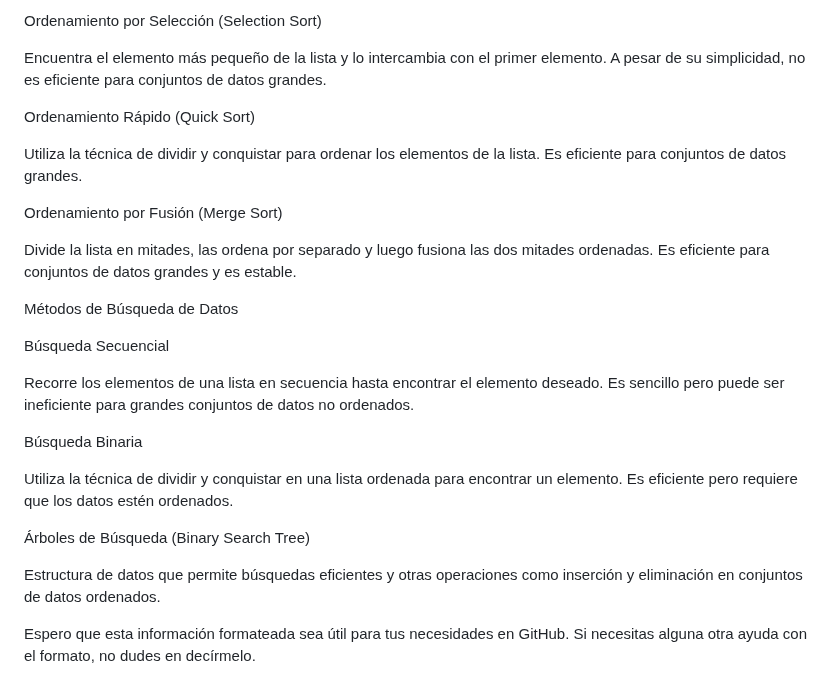
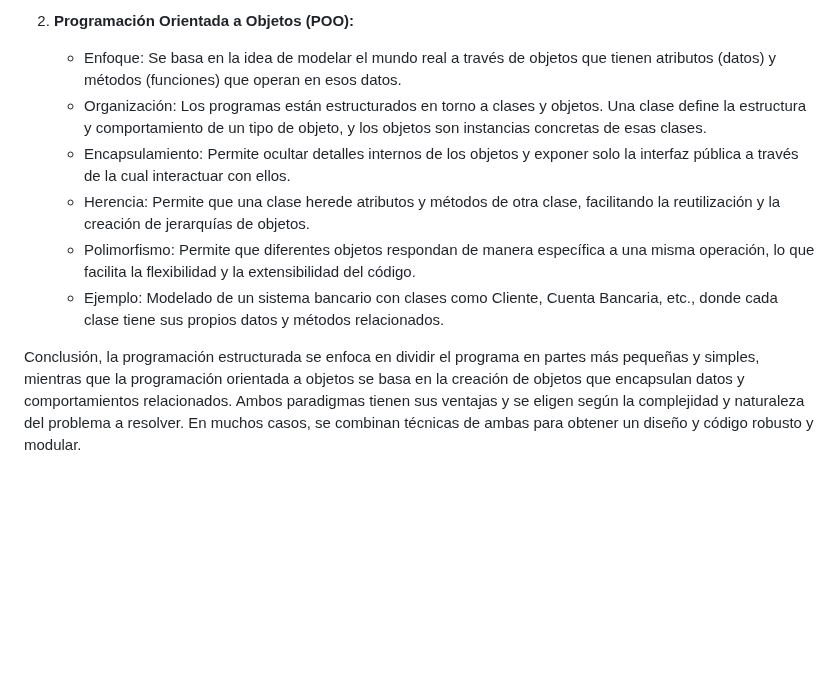
Before and after one commit to LeonRamos5366/SmartTeach, a Markdown page: ProgramaciónSecuencial.md, the part around one of its changes. GitHub-like rendering; blank space fills up the shorter version.

```diff
--- a/ProgramaciónSecuencial.md
+++ b/ProgramaciónSecuencial.md
@@ -30,41 +57,10 @@ Recorre la lista de elementos, insertando cada uno en su lugar correcto. Es efic
 
-Ordenamiento por Selección (Selection Sort)
+2. **Programación Orientada a Objetos (POO):**
+   - Enfoque: Se basa en la idea de modelar el mundo real a través de objetos que tienen atributos (datos) y métodos (funciones) que operan en esos datos.
+   - Organización: Los programas están estructurados en torno a clases y objetos. Una clase define la estructura y comportamiento de un tipo de objeto, y los objetos son instancias concretas de esas clases.
+   - Encapsulamiento: Permite ocultar detalles internos de los objetos y exponer solo la interfaz pública a través de la cual interactuar con ellos.
+   - Herencia: Permite que una clase herede atributos y métodos de otra clase, facilitando la reutilización y la creación de jerarquías de objetos.
+   - Polimorfismo: Permite que diferentes objetos respondan de manera específica a una misma operación, lo que facilita la flexibilidad y la extensibilidad del código.
+   - Ejemplo: Modelado de un sistema bancario con clases como Cliente, Cuenta Bancaria, etc., donde cada clase tiene sus propios datos y métodos relacionados.
 
-Encuentra el elemento más pequeño de la lista y lo intercambia con el primer elemento. A pesar de su simplicidad, no es eficiente para conjuntos de datos grandes.
-
-
-
-Ordenamiento Rápido (Quick Sort)
-
-Utiliza la técnica de dividir y conquistar para ordenar los elementos de la lista. Es eficiente para conjuntos de datos grandes.
-
-
-
-Ordenamiento por Fusión (Merge Sort)
-
-Divide la lista en mitades, las ordena por separado y luego fusiona las dos mitades ordenadas. Es eficiente para conjuntos de datos grandes y es estable.
-
-
-
-Métodos de Búsqueda de Datos
-
-
-Búsqueda Secuencial
-
-Recorre los elementos de una lista en secuencia hasta encontrar el elemento deseado. Es sencillo pero puede ser ineficiente para grandes conjuntos de datos no ordenados.
-
-
-
-Búsqueda Binaria
-
-Utiliza la técnica de dividir y conquistar en una lista ordenada para encontrar un elemento. Es eficiente pero requiere que los datos estén ordenados.
-
-
-
-Árboles de Búsqueda (Binary Search Tree)
-
-Estructura de datos que permite búsquedas eficientes y otras operaciones como inserción y eliminación en conjuntos de datos ordenados.
-
-
-
-Espero que esta información formateada sea útil para tus necesidades en GitHub. Si necesitas alguna otra ayuda con el formato, no dudes en decírmelo.
+Conclusión, la programación estructurada se enfoca en dividir el programa en partes más pequeñas y simples, mientras que la programación orientada a objetos se basa en la creación de objetos que encapsulan datos y comportamientos relacionados. Ambos paradigmas tienen sus ventajas y se eligen según la complejidad y naturaleza del problema a resolver. En muchos casos, se combinan técnicas de ambas para obtener un diseño y código robusto y modular.
```
Also changed, not shown: other parts of ProgramaciónSecuencial.md (+33 -6 lines).
